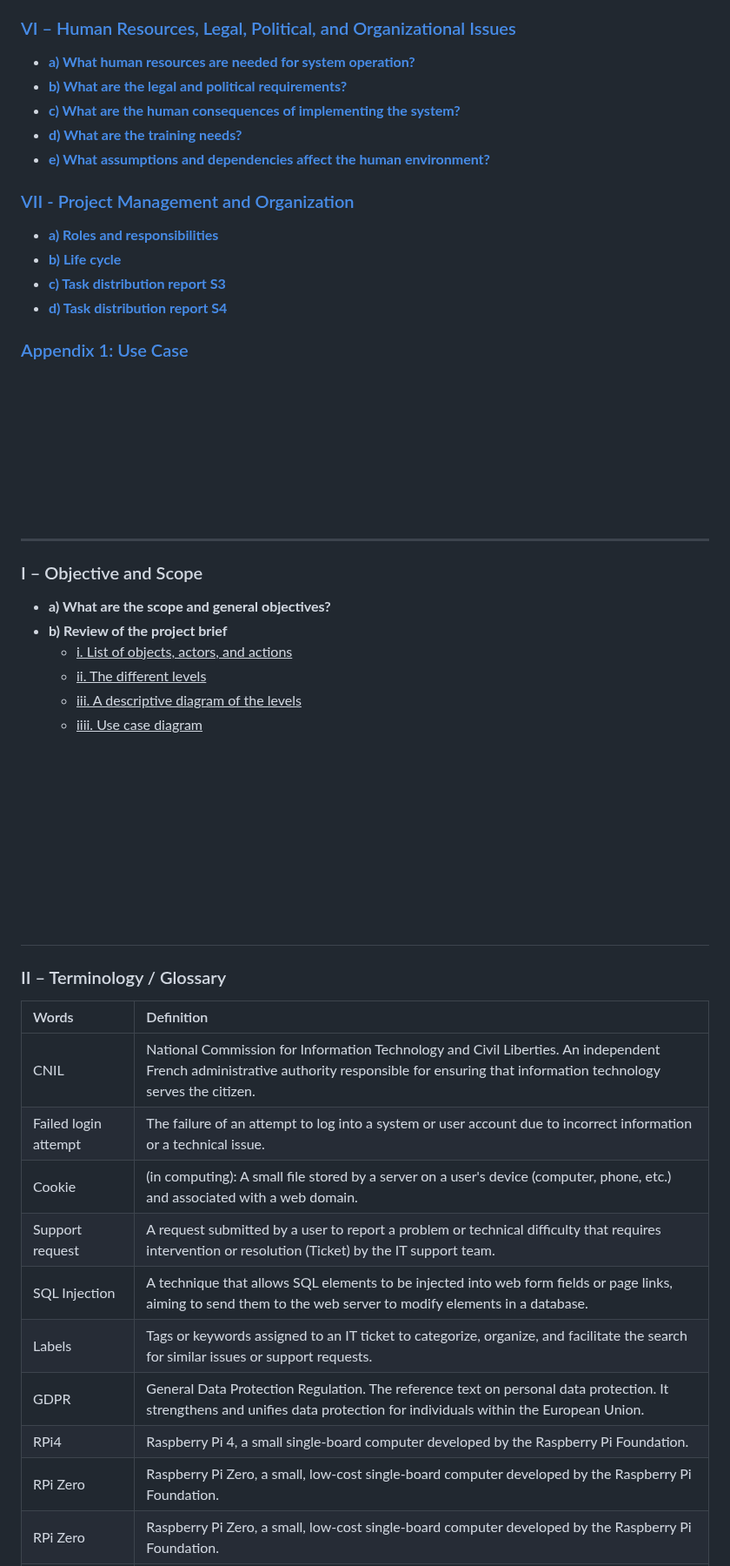
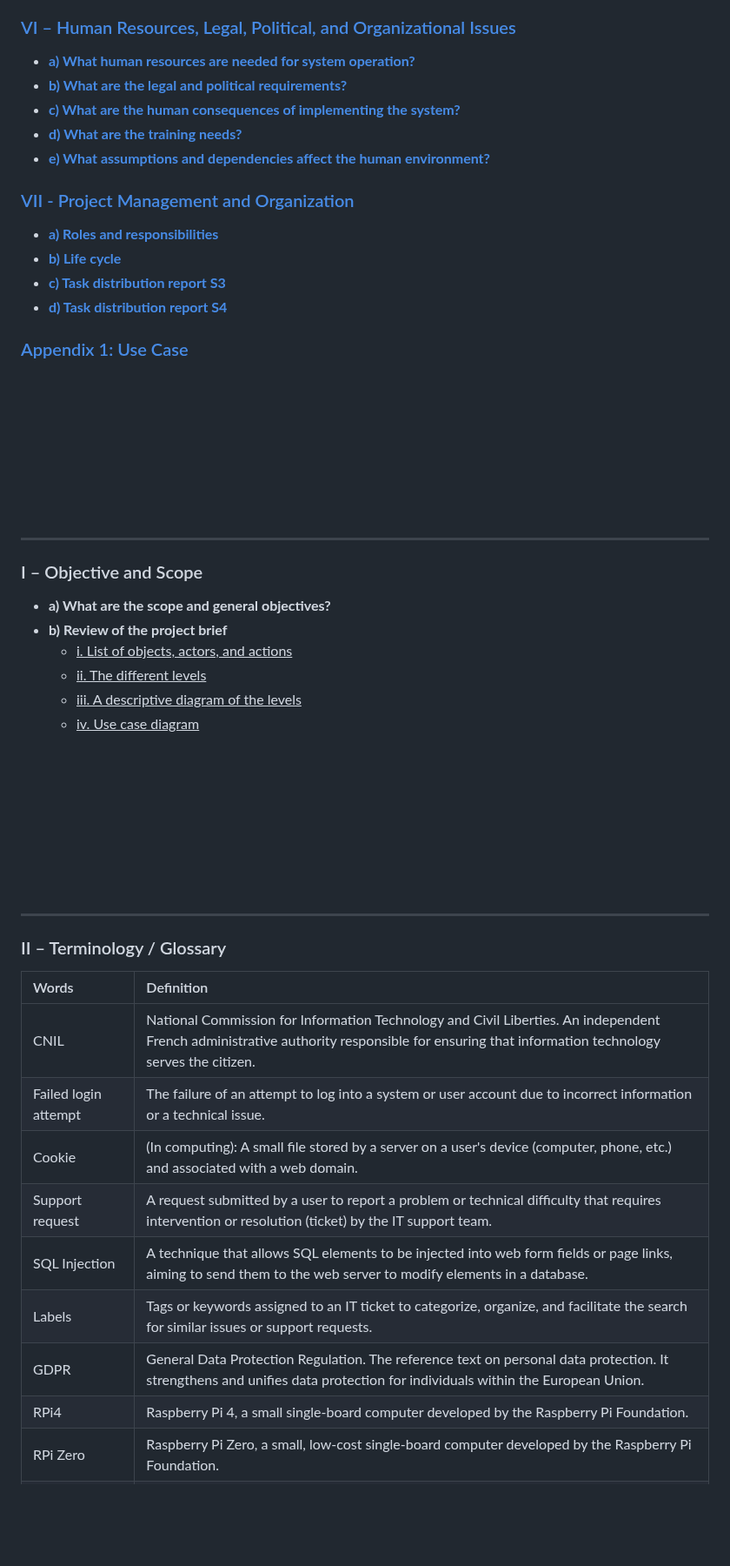
Before and after one commit to Farandjis/Cluster, a Markdown page: docs/Management/Recueil des Besoins.md, the part around one of its changes. Shown at 87% size. GitHub-like rendering; blank space fills up the shorter version.

```diff
--- a/docs/Management/Recueil des Besoins.md
+++ b/docs/Management/Recueil des Besoins.md
@@ -45,23 +44,22 @@ This document contains all the important information we need to know in order to
 - <b>[d) Usability and user-friendliness](#p5d)</b>
 - <b>[e) Maintenance and portability](#p5e)</b>
 ### [VI – Human Resources, Legal, Political, and Organizational Issues](#p6)
-- <b>[a) What human resources are needed for system operation?](#p6a)
+- <b>[a) What human resources are needed for system operation?](#p6a)</b>
 - <b>[b) What are the legal and political requirements?](#p6b)</b>
 - <b>[c) What are the human consequences of implementing the system?](#p6c)</b>
 - <b>[d) What are the training needs?](#p6d)</b>
 - <b>[e) What assumptions and dependencies affect the human environment?](#p6e)</b>
 ### [VII - Project Management and Organization](#p7)
-- <b>[a) Roles and responsibilities](#p7a)
+- <b>[a) Roles and responsibilities](#p7a)</b>
 - <b>[b) Life cycle](#p7b)</b>
 - <b>[c) Task distribution report S3](#p7c)</b>
 - <b>[d) Task distribution report S4](#p7d)</b>
 
 ### [Appendix 1: Use Case](#a1)
 
-
 <br><br><br><br><br><br><br>
 
-------------------------------------------------------------------------------------------------------------------------
+---
 
 ### <a name="p1"></a>I – Objective and Scope
 - <b><a name="p1a"></a>a) What are the scope and general objectives?</b>
@@ -69,10 +67,11 @@ This document contains all the important information we need to know in order to
     - <u><a name="p1bi"></a>i. List of objects, actors, and actions </u>
     - <u><a name="p1bii"></a>ii. The different levels</u>
     - <u><a name="p1biii"></a>iii. A descriptive diagram of the levels </u>
-    - <u><a name="p1biiii"></a>iiii. Use case diagram</u>
+    - <u><a name="p1biv"></a>iv. Use case diagram</u>
 
 <br><br><br><br><br><br><br>
-------------------------------------------------------------------------------------------------------------------------
+
+---
 
 ### <a name="p2"></a>II – Terminology / Glossary
 
@@ -80,13 +79,12 @@ This document contains all the important information we need to know in order to
 |:---------------------|:-----------------------------------------------------------------------------------------------------------------------------------------------------------------------------------------------------------------------------------------|
 | CNIL                 | National Commission for Information Technology and Civil Liberties. An independent French administrative authority responsible for ensuring that information technology serves the citizen.                                                |
 | Failed login attempt | The failure of an attempt to log into a system or user account due to incorrect information or a technical issue.                                                                                                                         |
-| Cookie               | (in computing): A small file stored by a server on a user's device (computer, phone, etc.) and associated with a web domain.                                                                                                             |
-| Support request      | A request submitted by a user to report a problem or technical difficulty that requires intervention or resolution (Ticket) by the IT support team.                                                                                       |
+| Cookie               | (In computing): A small file stored by a server on a user's device (computer, phone, etc.) and associated with a web domain.                                                                                                             |
+| Support request      | A request submitted by a user to report a problem or technical difficulty that requires intervention or resolution (ticket) by the IT support team.                                                                                       |
 | SQL Injection        | A technique that allows SQL elements to be injected into web form fields or page links, aiming to send them to the web server to modify elements in a database.                                                                           |
 | Labels               | Tags or keywords assigned to an IT ticket to categorize, organize, and facilitate the search for similar issues or support requests.                                                                                                      |
 | GDPR                 | General Data Protection Regulation. The reference text on personal data protection. It strengthens and unifies data protection for individuals within the European Union.                                                                 |
 | RPi4                 | Raspberry Pi 4, a small single-board computer developed by the Raspberry Pi Foundation.                                                                                                                                                   |
-| RPi Zero             | Raspberry Pi Zero, a small, low-cost single-board computer developed by the Raspberry Pi Foundation.                                                                                                                                      |
 | RPi Zero             | Raspberry Pi Zero, a small, low-cost single-board computer developed by the Raspberry Pi Foundation.                                                                                                                                      |
 | Cluster HAT v2.5     | A hardware add-on that allows up to four Raspberry Pi Zero boards to be used in a cluster setup, providing a platform for cluster computing and testing.                                                                                 |
 | DBMS                 | Database Management System.                                                                                                                                                                                                              |
```
Also changed, not shown: other parts of docs/Management/Recueil des Besoins.md (+136 -40 lines).
